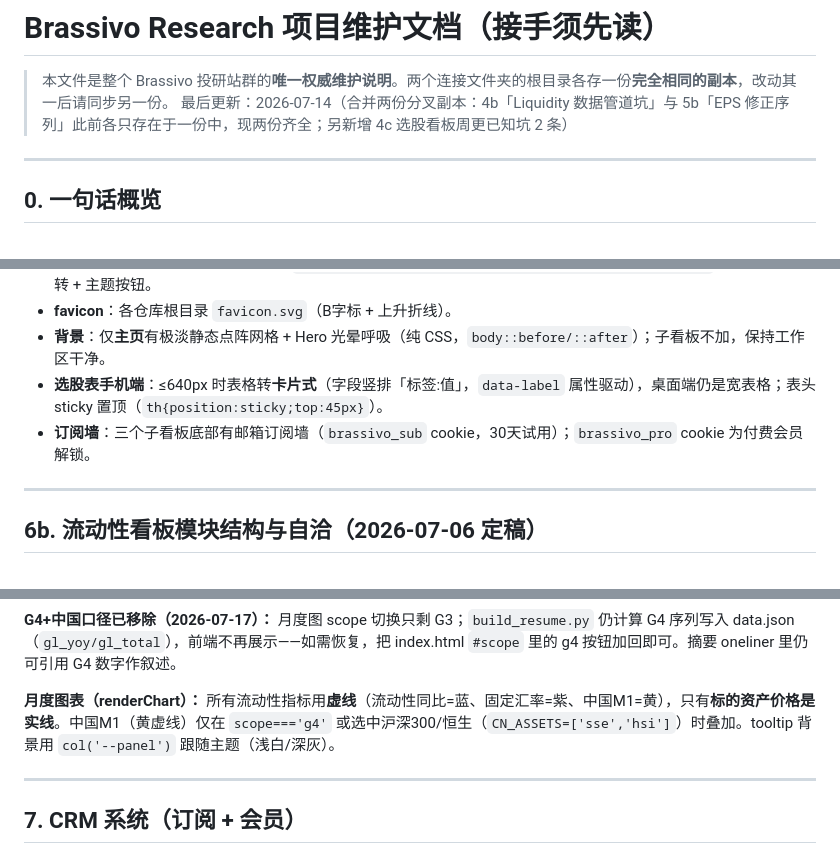
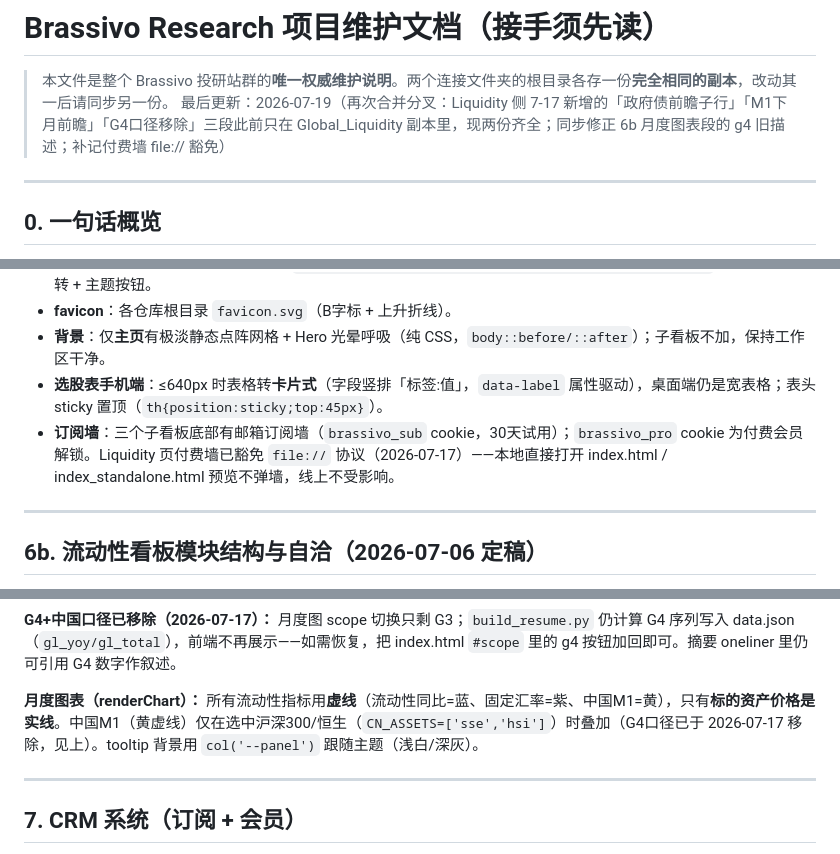
Before and after one commit to hicen87/global-liquidity, a Markdown page: MAINTENANCE.md, 3 parts joined by grey strips. GitHub-like rendering.

Commit message:
docs: 维护文档同步合并(政府债/M1前瞻/G4移除入两份副本+g4旧描述修正+付费墙file豁免记录)

```diff
--- a/MAINTENANCE.md
+++ b/MAINTENANCE.md
@@ -1,7 +1,7 @@
 # Brassivo Research 项目维护文档（接手须先读）
 
 > 本文件是整个 Brassivo 投研站群的**唯一权威维护说明**。两个连接文件夹的根目录各存一份**完全相同的副本**，改动其一后请同步另一份。
-> 最后更新：2026-07-14（合并两份分叉副本：4b「Liquidity 数据管道坑」与 5b「EPS 修正序列」此前各只存在于一份中，现两份齐全；另新增 4c 选股看板周更已知坑 2 条）
+> 最后更新：2026-07-19（再次合并分叉：Liquidity 侧 7-17 新增的「政府债前瞻子行」「M1下月前瞻」「G4口径移除」三段此前只在 Global_Liquidity 副本里，现两份齐全；同步修正 6b 月度图表段的 g4 旧描述；补记付费墙 file:// 豁免）
 
 ---
 
@@ -165,7 +165,7 @@ git push origin main
 - **favicon**：各仓库根目录 `favicon.svg`（B字标 + 上升折线）。
 - **背景**：仅**主页**有极淡静态点阵网格 + Hero 光晕呼吸（纯 CSS，`body::before/::after`）；子看板不加，保持工作区干净。
 - **选股表手机端**：≤640px 时表格转**卡片式**（字段竖排「标签:值」，`data-label` 属性驱动），桌面端仍是宽表格；表头 sticky 置顶（`th{position:sticky;top:45px}`）。
-- **订阅墙**：三个子看板底部有邮箱订阅墙（`brassivo_sub` cookie，30天试用）；`brassivo_pro` cookie 为付费会员解锁。
+- **订阅墙**：三个子看板底部有邮箱订阅墙（`brassivo_sub` cookie，30天试用）；`brassivo_pro` cookie 为付费会员解锁。Liquidity 页付费墙已豁免 `file://` 协议（2026-07-17）——本地直接打开 index.html / index_standalone.html 预览不弹墙，线上不受影响。
 
 ---
 
@@ -189,7 +189,7 @@ git push origin main
 
 **G4+中国口径已移除（2026-07-17）：** 月度图 scope 切换只剩 G3；`build_resume.py` 仍计算 G4 序列写入 data.json（`gl_yoy/gl_total`），前端不再展示——如需恢复，把 index.html `#scope` 里的 g4 按钮加回即可。摘要 oneliner 里仍可引用 G4 数字作叙述。
 
-**月度图表（renderChart）：** 所有流动性指标用**虚线**（流动性同比=蓝、固定汇率=紫、中国M1=黄），只有**标的资产价格是实线**。中国M1（黄虚线）仅在 `scope==='g4'` 或选中沪深300/恒生（`CN_ASSETS=['sse','hsi']`）时叠加。tooltip 背景用 `col('--panel')` 跟随主题（浅白/深灰）。
+**月度图表（renderChart）：** 所有流动性指标用**虚线**（流动性同比=蓝、固定汇率=紫、中国M1=黄），只有**标的资产价格是实线**。中国M1（黄虚线）仅在选中沪深300/恒生（`CN_ASSETS=['sse','hsi']`）时叠加（G4口径已于 2026-07-17 移除，见上）。tooltip 背景用 `col('--panel')` 跟随主题（浅白/深灰）。
 
 ---
 
```
